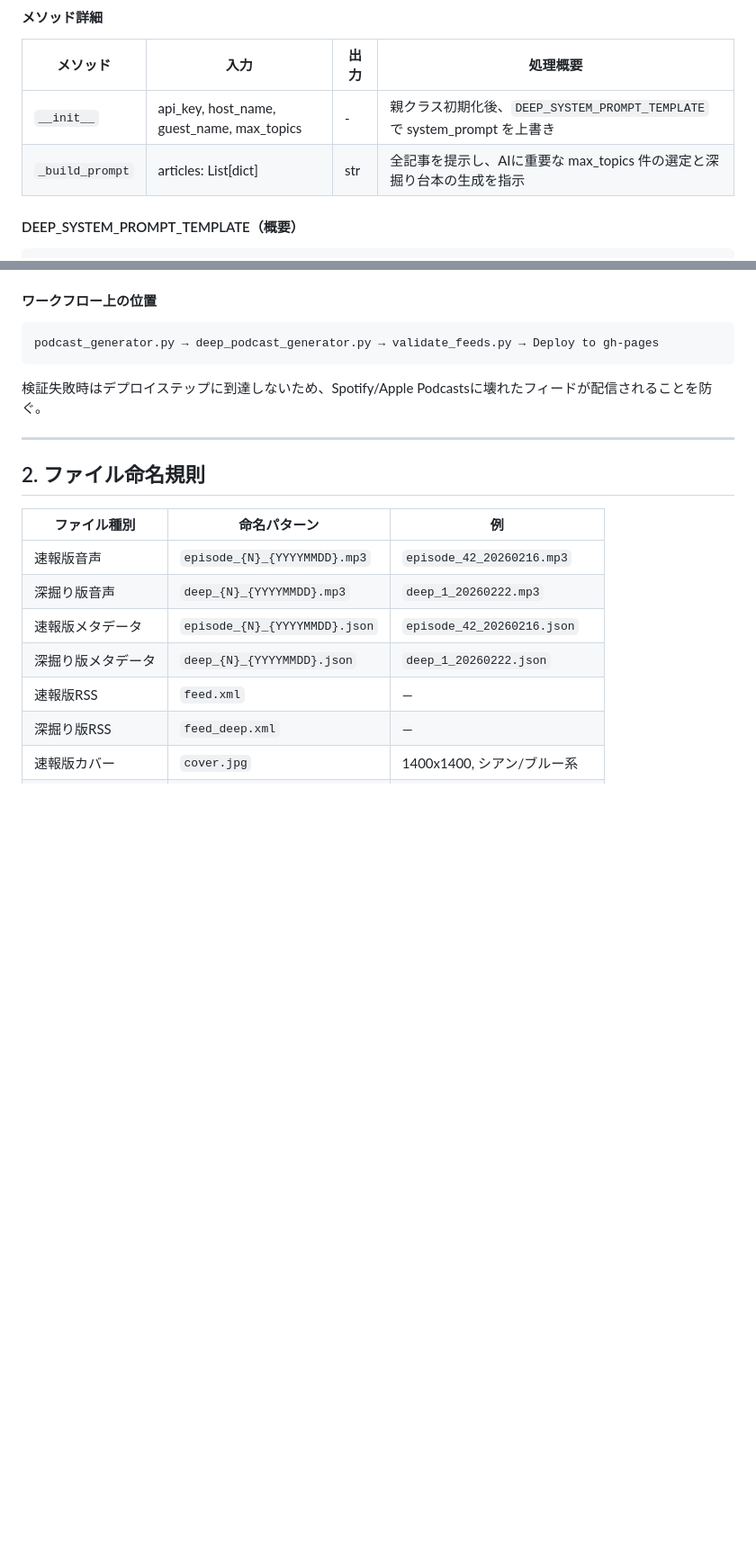
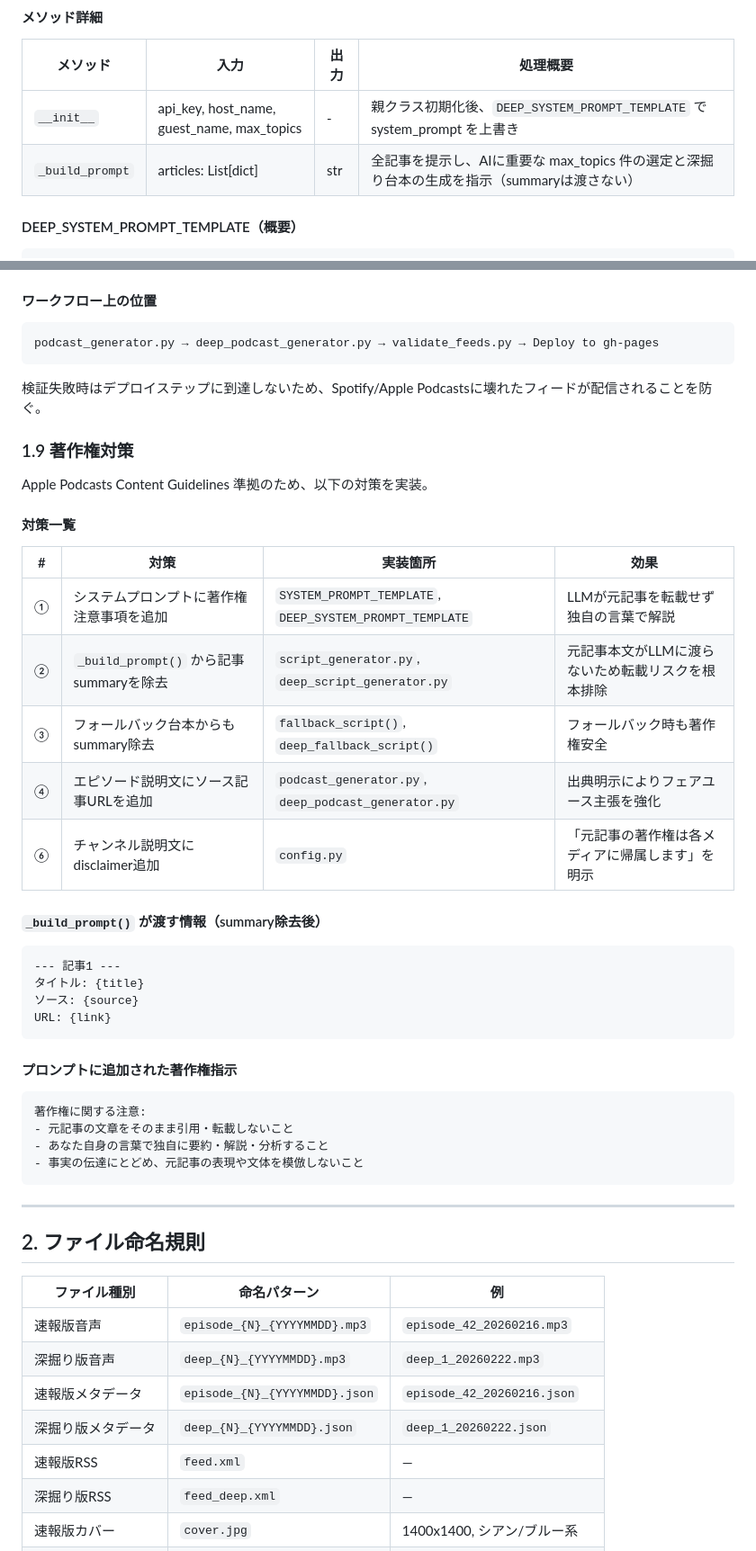
Before and after one commit to necoha/auto-podcast, a Markdown page: docs/LLD.md, 2 parts joined by grey strips. Shown at 90% size. Rendered like a GitHub page; blank space fills up the shorter version.

Commit message:
docs: 著作権対策をLLD.md・CLAUDE.mdに反映

````diff
--- a/docs/LLD.md
+++ b/docs/LLD.md
@@ -152,7 +153,7 @@ response = client.models.generate_content(
 | メソッド | 入力 | 出力 | 処理概要 |
 |---------|------|------|---------|
 | `__init__` | api_key, host_name, guest_name, max_topics | - | 親クラス初期化後、`DEEP_SYSTEM_PROMPT_TEMPLATE` で system_prompt を上書き |
-| `_build_prompt` | articles: List[dict] | str | 全記事を提示し、AIに重要な max_topics 件の選定と深掘り台本の生成を指示 |
+| `_build_prompt` | articles: List[dict] | str | 全記事を提示し、AIに重要な max_topics 件の選定と深掘り台本の生成を指示（summaryは渡さない） |
 
 #### DEEP_SYSTEM_PROMPT_TEMPLATE（概要）
 ```
@@ -622,6 +623,36 @@ podcast_generator.py → deep_podcast_generator.py → validate_feeds.py → Dep
 ```
 検証失敗時はデプロイステップに到達しないため、Spotify/Apple Podcastsに壊れたフィードが配信されることを防ぐ。
 
+### 1.9 著作権対策
+
+Apple Podcasts Content Guidelines 準拠のため、以下の対策を実装。
+
+#### 対策一覧
+
+| # | 対策 | 実装箇所 | 効果 |
+|---|------|----------|------|
+| ① | システムプロンプトに著作権注意事項を追加 | `SYSTEM_PROMPT_TEMPLATE`, `DEEP_SYSTEM_PROMPT_TEMPLATE` | LLMが元記事を転載せず独自の言葉で解説 |
+| ② | `_build_prompt()` から記事summaryを除去 | `script_generator.py`, `deep_script_generator.py` | 元記事本文がLLMに渡らないため転載リスクを根本排除 |
+| ③ | フォールバック台本からもsummary除去 | `fallback_script()`, `deep_fallback_script()` | フォールバック時も著作権安全 |
+| ④ | エピソード説明文にソース記事URLを追加 | `podcast_generator.py`, `deep_podcast_generator.py` | 出典明示によりフェアユース主張を強化 |
+| ⑥ | チャンネル説明文にdisclaimer追加 | `config.py` | 「元記事の著作権は各メディアに帰属します」を明示 |
+
+#### `_build_prompt()` が渡す情報（summary除去後）
+```
+--- 記事1 ---
+タイトル: {title}
+ソース: {source}
+URL: {link}
+```
+
+#### プロンプトに追加された著作権指示
+```
+著作権に関する注意:
+- 元記事の文章をそのまま引用・転載しないこと
+- あなた自身の言葉で独自に要約・解説・分析すること
+- 事実の伝達にとどめ、元記事の表現や文体を模倣しないこと
+```
+
 ---
 
 ## 2. ファイル命名規則
````
Also changed, not shown: other parts of docs/LLD.md (+2 -1 lines), CLAUDE.md (+1 -0 lines).
